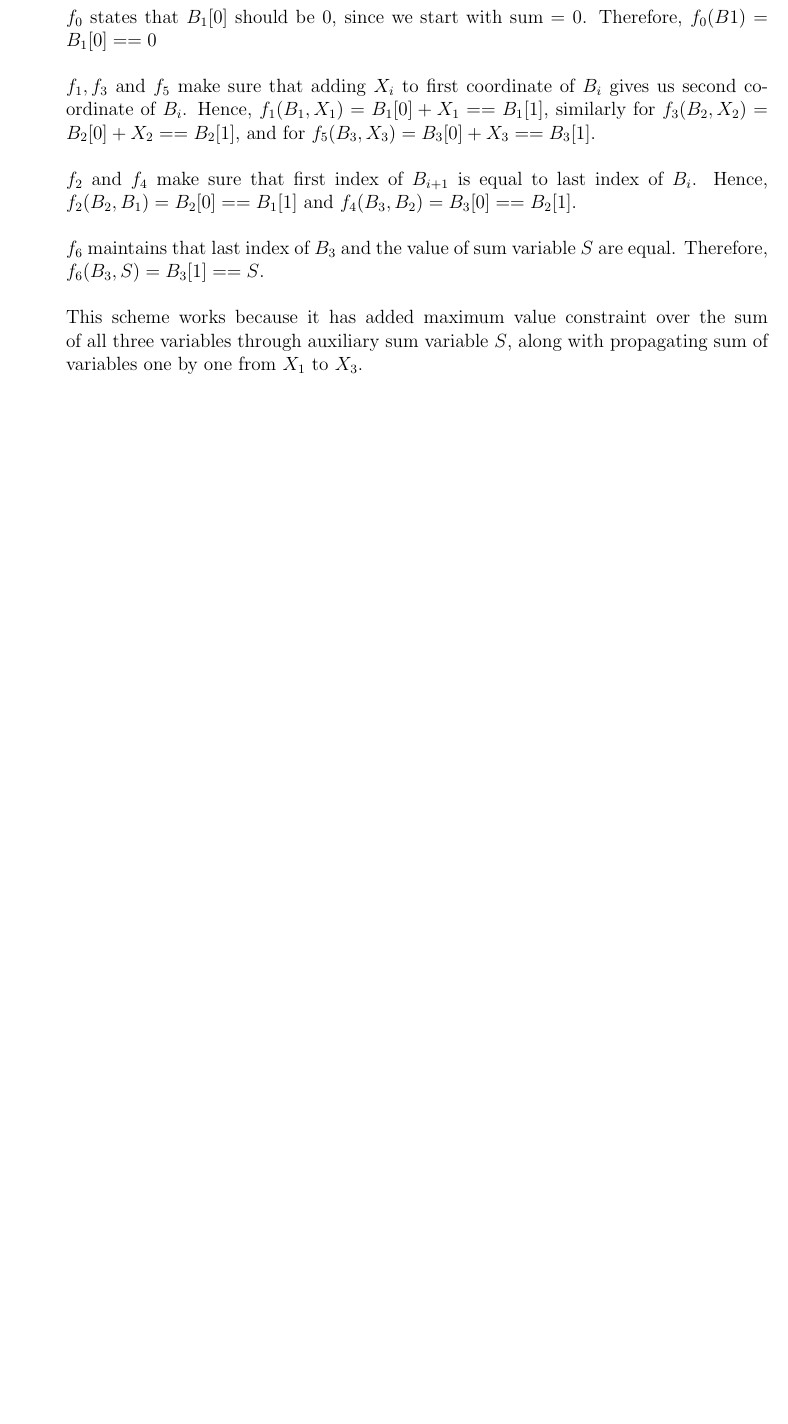
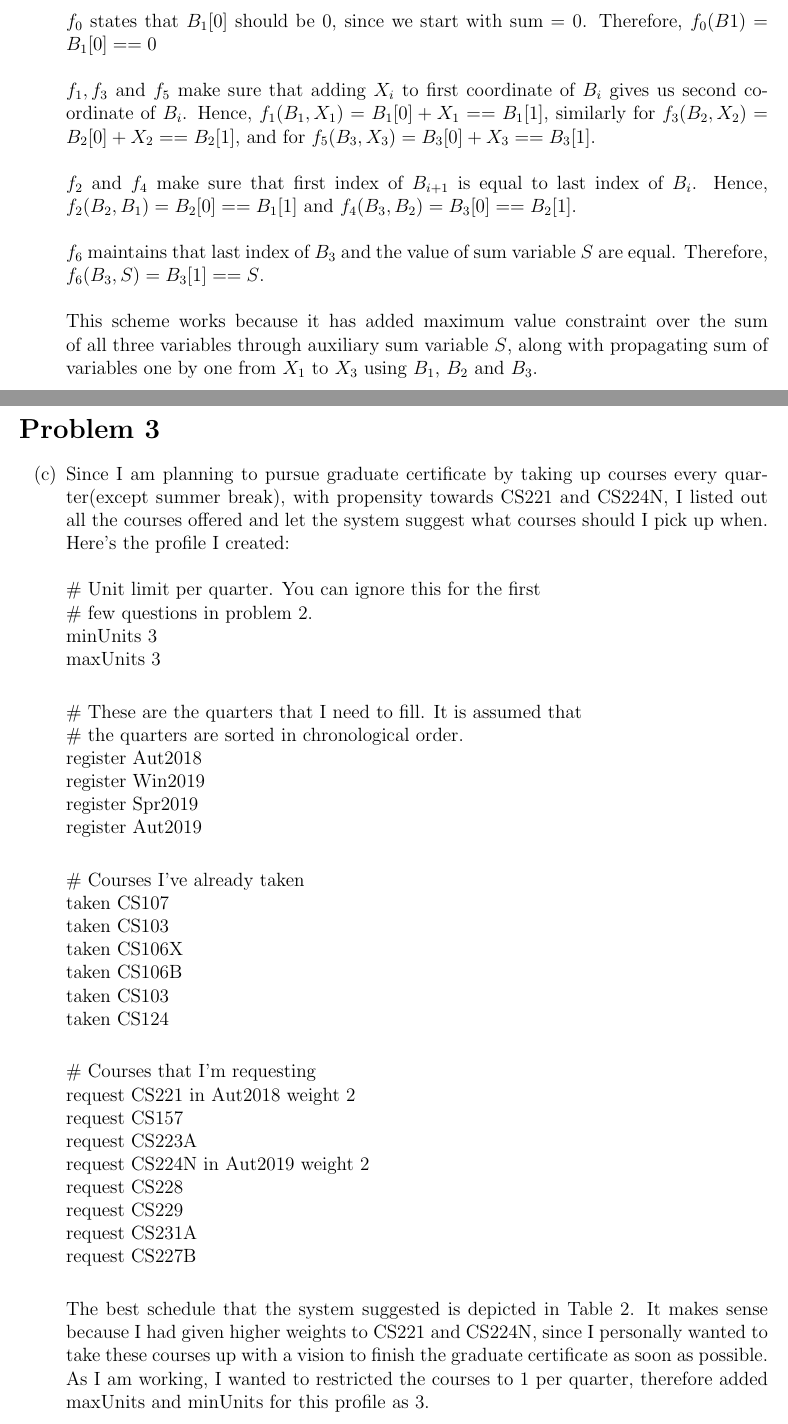
Before and after one commit to psr-ai/cs221, a LaTeX problem sheet (homeworks/scheduling/scheduling/scheduling.tex): part of page 3 of 3 before the commit and two parts of pages 3 and 4 of 5 after it, the two joined at a grey line, cut so that both start at the same text, the shorter picture padded with empty space. Compiled offline with pdfLaTeX.

Commit message:
feat: complete writeup

```diff
--- a/homeworks/scheduling/scheduling/scheduling.tex
+++ b/homeworks/scheduling/scheduling/scheduling.tex
@@ -95,4 +95,41 @@ x1 & x2 & x3 & t1(x) & t2(x) & \textbf{Consistency}  \\
   $f_1, f_3$ and $f_5$ make sure that adding $X_i$ to first coordinate of $B_i$ gives us second coordinate of $B_i$. Hence, $f_1(B_1, X_1) = B_1[0] + X_1 == B_1[1]$, similarly for $f_3(B_2, X_2) = B_2[0] + X_2 == B_2[1]$, and for $f_5(B_3, X_3) = B_3[0] + X_3 == B_3[1]$. \\ \\
   $f_2$ and $f_4$ make sure that first index of $B_{i+1}$ is equal to last index of $B_{i}$. Hence, $f_2(B_2, B_1) = B_2[0] == B_1[1]$ and $f_4(B_3, B_2) = B_3[0] == B_2[1]$. \\ \\
   $f_6$ maintains that last index of $B_3$ and the value of sum variable $S$ are equal. Therefore, $f_6(B_3, S) = B_3[1] == S$. \\ \\
-  This scheme works because it has added maximum value constraint over the sum of all three variables through auxiliary sum variable $S$, along with propagating sum of variables one by one from $X_1$ to $X_3$.
+  This scheme works because it has added maximum value constraint over the sum of all three variables through auxiliary sum variable $S$, along with propagating sum of variables one by one from $X_1$ to $X_3$ using $B_1$, $B_2$ and $B_3$.
+\end{enumerate}
+
+\section*{Problem 3}
+\begin{enumerate}[label=(\alph*)]
+\addtocounter{enumi}{2}
+\item Since I am planning to pursue graduate certificate by taking up courses every quarter(except summer break), with propensity towards CS221 and CS224N, I listed out all the courses offered and let the system suggest what courses should I pick up when. Here's the profile I created: \\ \\
+\# Unit limit per quarter. You can ignore this for the first \\
+\# few questions in problem 2. \\
+minUnits 3 \\
+maxUnits 3 \\
+
+\# These are the quarters that I need to fill. It is assumed that \\
+\# the quarters are sorted in chronological order. \\
+register Aut2018 \\
+register Win2019 \\
+register Spr2019 \\
+register Aut2019 \\
+
+\# Courses I've already taken \\
+taken CS107 \\
+taken CS103 \\
+taken CS106X \\
+taken CS106B \\
+taken CS103 \\
+taken CS124 \\
+
+\# Courses that I'm requesting \\
+request CS221 in Aut2018 weight 2 \\
+request CS157 \\
+request CS223A \\
+request CS224N in Aut2019 weight 2 \\
+request CS228 \\
+request CS229 \\
+request CS231A \\
+request CS227B \\
+
+The best schedule that the system suggested is depicted in Table 2. It makes sense because I had given higher weights to CS221 and CS224N, since I personally wanted to take these courses up with a vision to finish the graduate certificate as soon as possible. As I am working, I wanted to restricted the courses to 1 per quarter, therefore added maxUnits and minUnits for this profile as 3.
```
Also changed, not shown: homeworks/scheduling/profile.txt (added, +29 -0 lines), homeworks/scheduling/scheduling/scheduling.tex (19 more changed lines), 3 other files.
